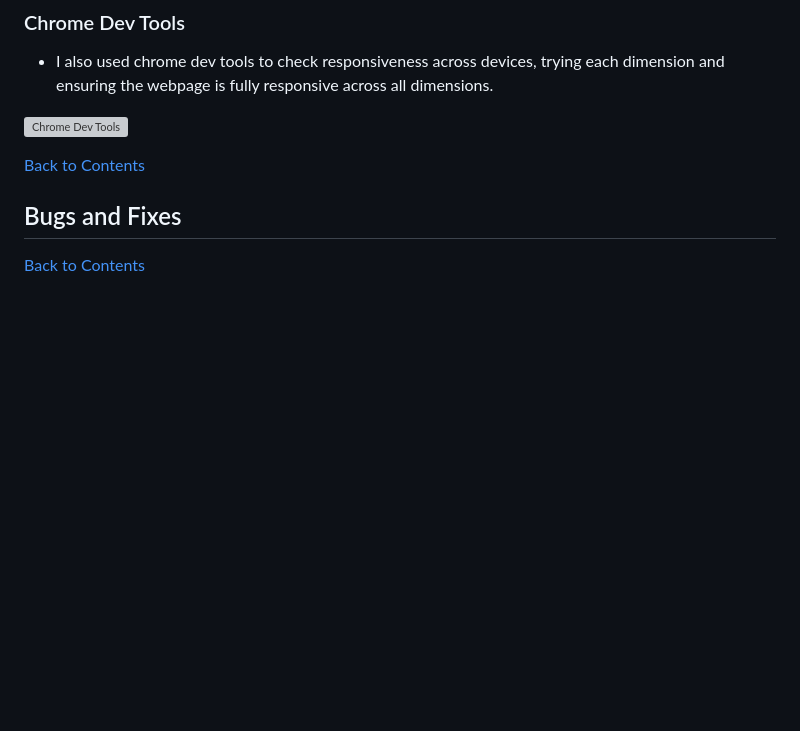
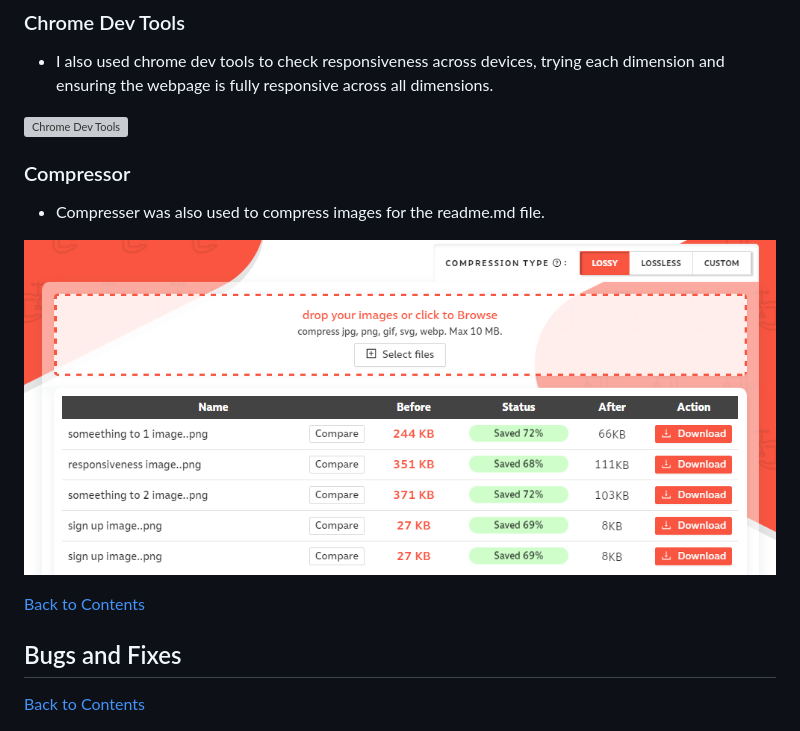
Before and after one commit to NaifatSelina/My-First-Project, a Markdown page: README.md, the part around the change. GitHub-like rendering; pictures changed too: assets/readme-images/compressor..png (added); blank space fills up the shorter version; grey boxes are pictures that could not be loaded.

Commit message:
Add compressor section to testing section of readme

```diff
--- a/README.md
+++ b/README.md
@@ -202,6 +202,11 @@ The code for Work from Home Guide has been tested and validated by [W3C HTML Val
 
 ![Chrome Dev Tools](assets/readme-images/chrome%20dev%20tools..png)
 
+### Compressor
+* Compresser was also used to compress images for the readme.md file.
+
+![Compressor](assets/readme-images/compressor..png)
+
 [Back to Contents](<#contents>)
 <!--bugs and fixes-->
 ## Bugs and Fixes
```
